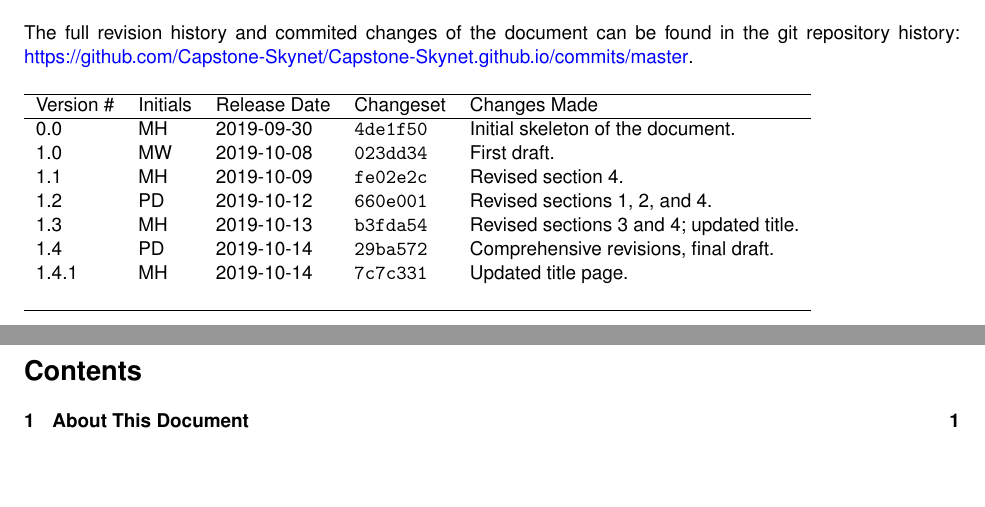
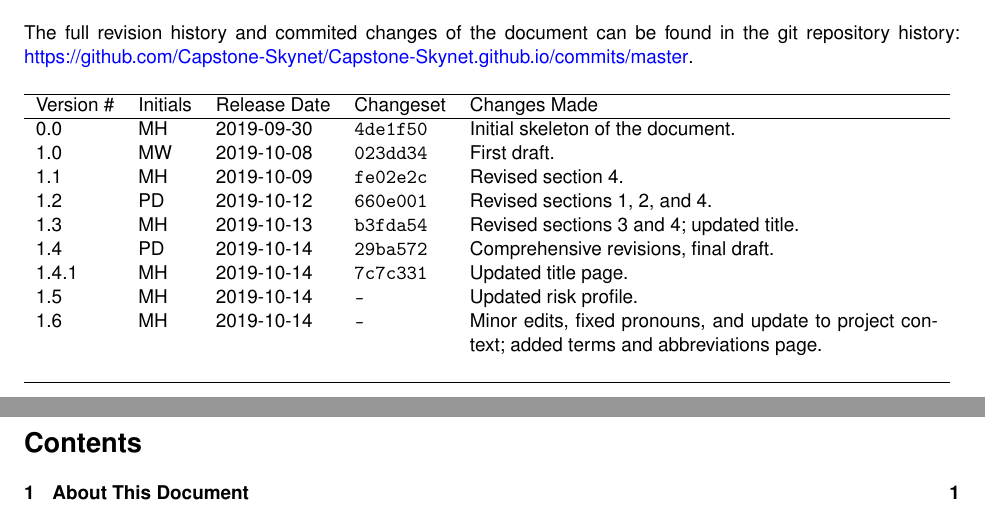
Before and after one commit to Capstone-Skynet/Capstone-Skynet.github.io, a LaTeX document (docs/proposal/proposal.tex, which reads docs/proposal/rev_history.tex): two parts of pages 2 and 3 of 15, joined at a grey line, cut so that both start at the same text, the shorter picture padded with empty space. Compiled offline with pdfLaTeX.

Commit message:
revhistory

```diff
--- a/docs/proposal/rev_history.tex
+++ b/docs/proposal/rev_history.tex
@@ -3,7 +3,7 @@
 The full revision history and commited changes of the document can be found in the git repository history: \href{https://github.com/Capstone-Skynet/Capstone-Skynet.github.io}{https://github.com/Capstone-Skynet/Capstone-Skynet.github.io/commits/master}.
 
 \begin{table}[H]
-\begin{tabular}{*{5}{l}}
+\begin{tabular}{*{4}{l}p{0.5\linewidth}}
 \hline
 Version \# & Initials & Release Date & Changeset & Changes Made \\ \hline
 
@@ -14,6 +14,8 @@ Version \# & Initials & Release Date & Changeset & Changes Made \\ \hline
 1.3 & MH & 2019-10-13 & \texttt{b3fda54} & Revised sections \ref{section:ocg} and \ref{section:project-plan}; updated title.\\
 1.4 & PD & 2019-10-14 & \texttt{29ba572} & Comprehensive revisions, final draft.\\
 1.4.1 & MH & 2019-10-14 & \texttt{7c7c331} & Updated title page. \\
+1.5 & MH & 2019-10-14 & \texttt{--} & Updated risk profile. \\
+1.6 & MH & 2019-10-14 & \texttt{--} & Minor edits, fixed pronouns, and update to project context; added terms and abbreviations page.\\
 
  & & & \\ \hline
 \end{tabular}
```
